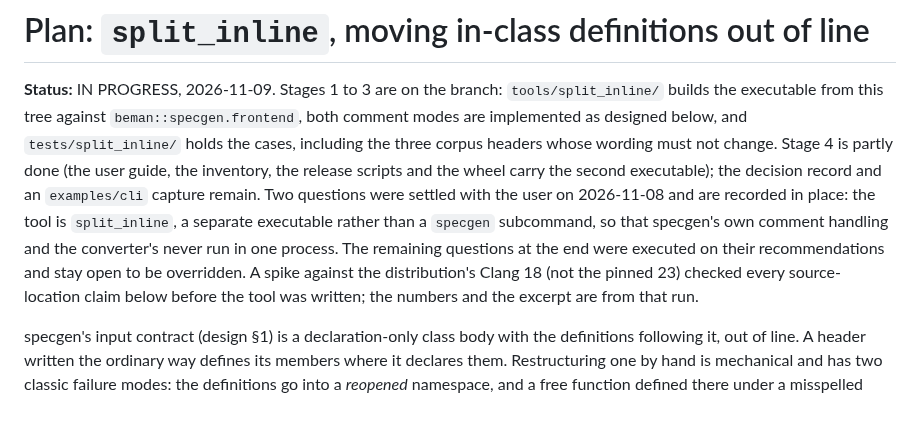
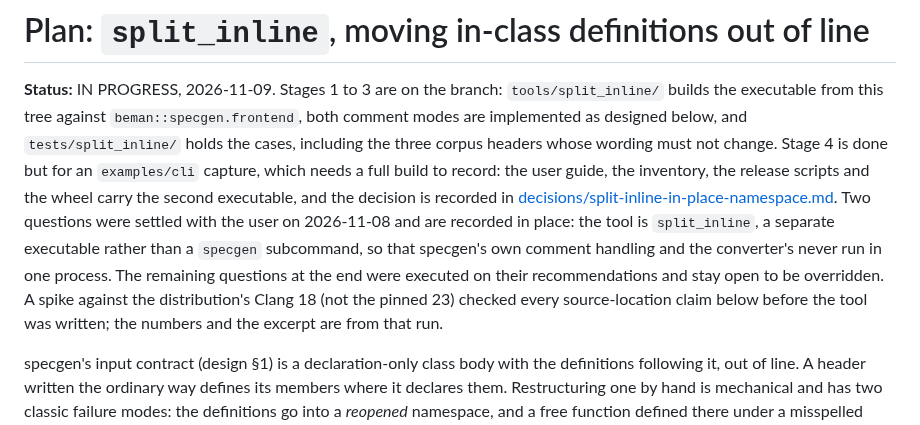
Before and after one commit to steve-downey/specgen, a Markdown page: docs/plans/split-inline.md, the part around the change. GitHub-like rendering.

```diff
--- a/docs/plans/split-inline.md
+++ b/docs/plans/split-inline.md
@@ -3,12 +3,14 @@
 **Status:** IN PROGRESS, 2026-11-09. Stages 1 to 3 are on the branch: `tools/split_inline/` builds the executable
 from this tree against `beman::specgen.frontend`, both comment modes are implemented as designed below, and
 `tests/split_inline/` holds the cases, including the three corpus headers whose wording must not change. Stage 4
-is partly done (the user guide, the inventory, the release scripts and the wheel carry the second executable); the
-decision record and an `examples/cli` capture remain. Two questions were settled with the user on 2026-11-08 and
-are recorded in place: the tool is `split_inline`, a separate executable rather than a `specgen` subcommand, so
-that specgen's own comment handling and the converter's never run in one process. The remaining questions at the
-end were executed on their recommendations and stay open to be overridden. A spike against the distribution's
-Clang 18 (not the pinned 23) checked every source-location claim below before the tool was written; the numbers and
+is done but for an `examples/cli` capture, which needs a full build to record: the user guide, the inventory, the
+release scripts and the wheel carry the second executable, and the decision is recorded in
+[decisions/split-inline-in-place-namespace.md](../decisions/split-inline-in-place-namespace.md). Two questions
+were settled with the user on 2026-11-08 and are recorded in place: the tool is `split_inline`, a separate
+executable rather than a `specgen` subcommand, so that specgen's own comment handling and the converter's never
+run in one process. The remaining questions at the end were executed on their recommendations and stay open to be
+overridden. A spike against the distribution's Clang 18 (not the pinned 23) checked every source-location claim
+below before the tool was written; the numbers and
 the excerpt are from that run.
 
 specgen's input contract (design §1) is a declaration-only class body with the definitions following it, out of
```
Also changed, not shown: docs/decisions/README.md (+1 -0 lines), docs/decisions/split-inline-in-place-namespace.md (added, +47 -0 lines).
